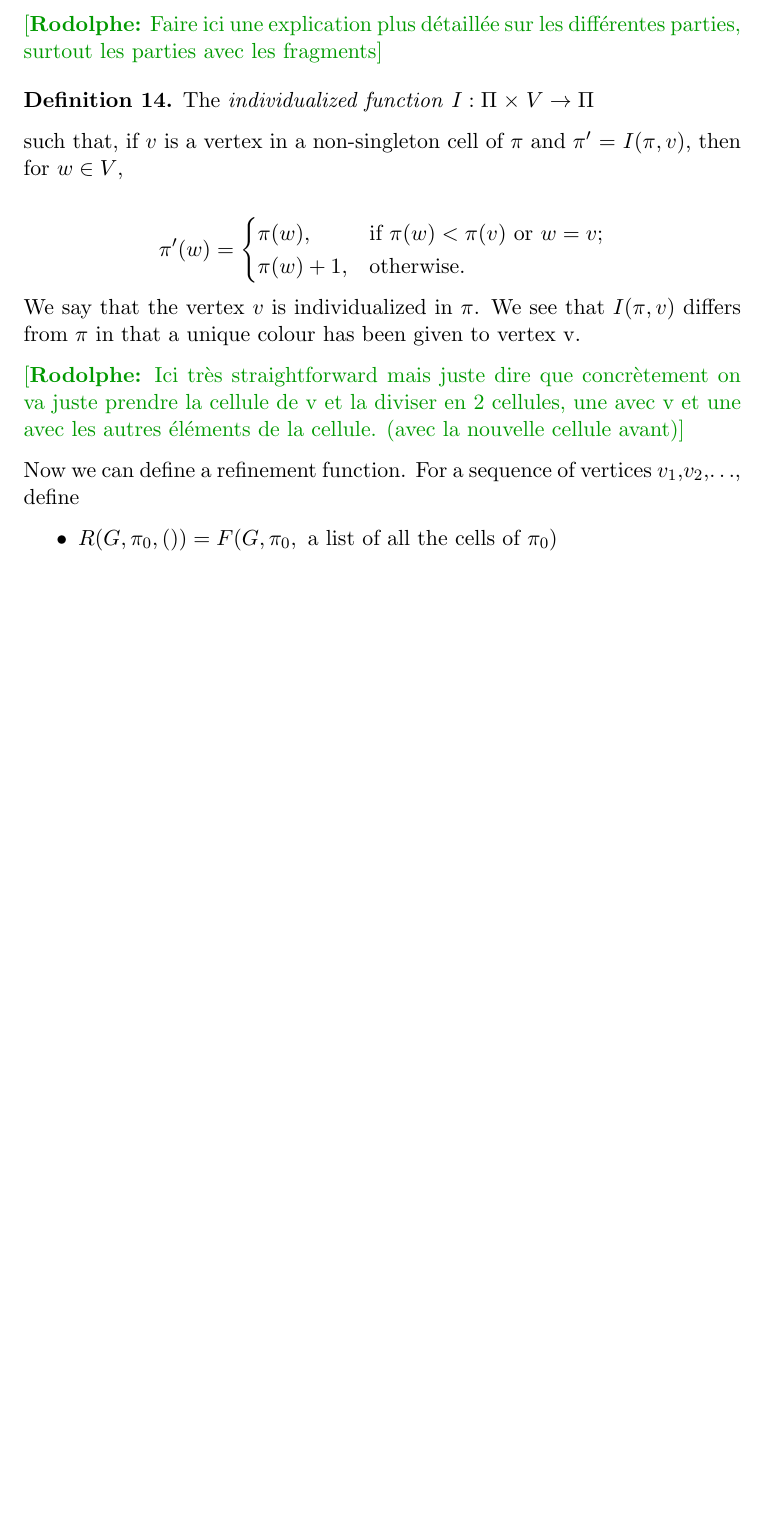
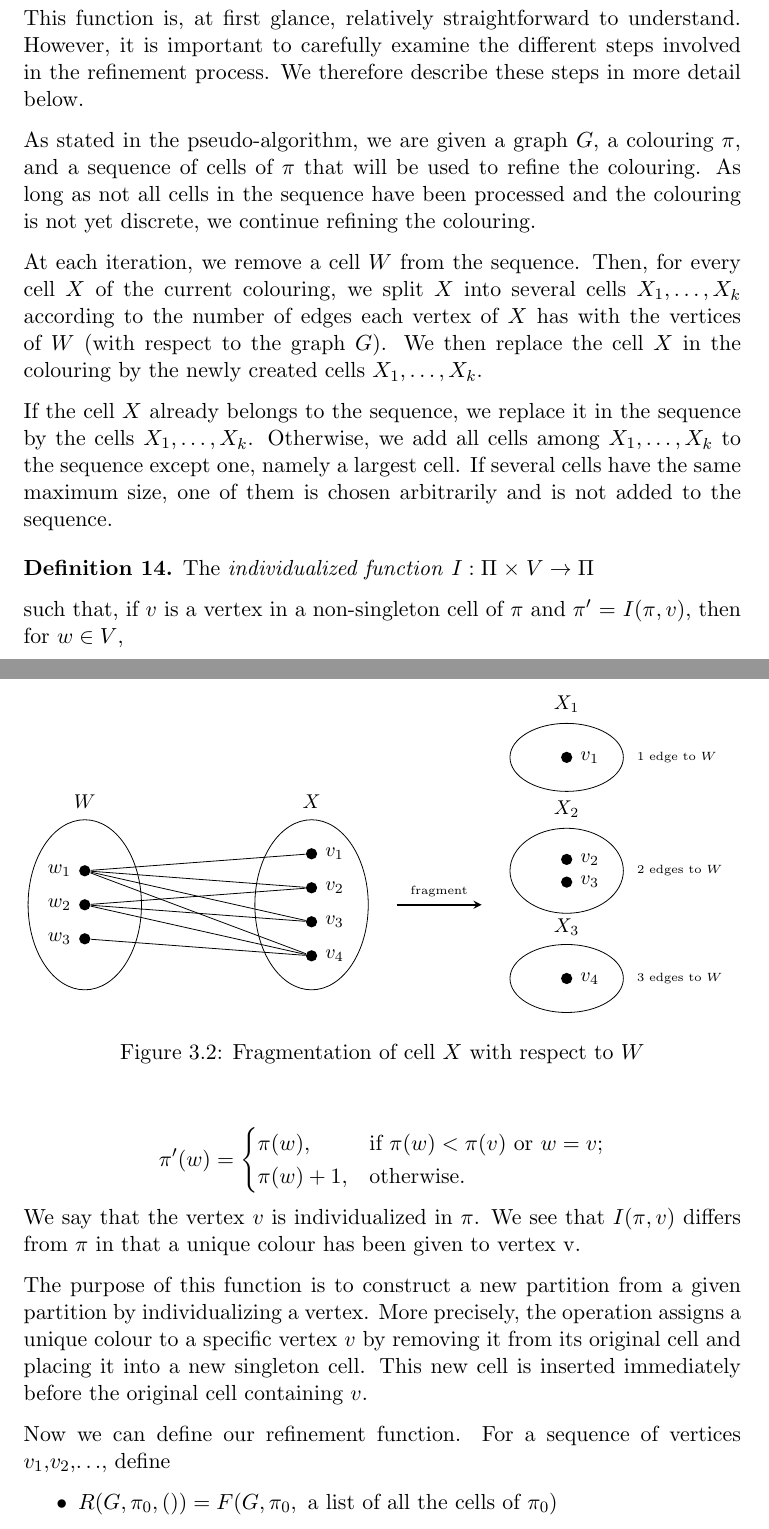
Before and after one commit to roro174/nauty, a LaTeX thesis (Rapport/main.tex, which reads Rapport/figTex/fig_refinement.tex): part of page 16 of 20 before the commit and two parts of pages 16 and 17 of 22 after it, the two joined at a grey line, cut at the place of the change, the shorter picture padded with empty space. Compiled offline with pdfLaTeX.

Commit message:
Update chapitre 3
Continuation chapitre 3 : toute la fonction de rafinnement

```diff
--- /dev/null
+++ b/Rapport/figTex/fig_refinement.tex
@@ -0,0 +1,51 @@
+\begin{tikzpicture}[
+    every node/.style={font=\small},
+    dot/.style={circle, fill=black, inner sep=2pt},
+    bubble/.style={draw, ellipse, minimum width=2cm, minimum height=3cm, align=center},
+    arrow/.style={->, thick, >=stealth}
+  ]
+
+  % Bubble W
+  \node[bubble] (W) at (0, 0) {};
+  \node[above=0.05cm] at (W.north) {$W$};
+  \node[dot, label=left:$w_1$] (w1) at (0, 0.6) {};
+  \node[dot, label=left:$w_2$] (w2) at (0, 0) {};
+  \node[dot, label=left:$w_3$] (w3) at (0, -0.6) {};
+
+  % Bubble X
+  \node[bubble] (X) at (4, 0) {};
+  \node[above=0.05cm] at (X.north) {$X$};
+  \node[dot, label=right:$v_1$] (x1) at (4, 0.9) {};
+  \node[dot, label=right:$v_2$] (x2) at (4, 0.3) {};
+  \node[dot, label=right:$v_3$] (x3) at (4, -0.3) {};
+  \node[dot, label=right:$v_4$] (x4) at (4, -0.9) {};
+
+  % Edges
+  \draw (x1) -- (w1);
+  \draw (x2) -- (w1); \draw (x2) -- (w2);
+  \draw (x3) -- (w1); \draw (x3) -- (w2);
+  \draw (x4) -- (w1); \draw (x4) -- (w2); \draw (x4) -- (w3);
+
+  % Arrow
+  \draw[arrow] (5.5, 0) -- (7.0, 0) node[midway, above, font=\tiny] {fragment};
+
+  % X1
+  \node[bubble, minimum height=1.2cm] (X1) at (8.5, 2.6) {};
+  \node[above=0.05cm] at (X1.north) {$X_1$};
+  \node[dot, label=right:$v_1$] at (8.5, 2.6) {};
+  \node[font=\tiny, right=0.1cm] at (X1.east) {1 edge to $W$};
+
+  % X2
+  \node[bubble, minimum height=1.5cm] (X2) at (8.5, 0.6) {};
+  \node[above=0.05cm] at (X2.north) {$X_2$};
+  \node[dot, label=right:$v_2$] at (8.5, 0.8) {};
+  \node[dot, label=right:$v_3$] at (8.5, 0.4) {};
+  \node[font=\tiny, right=0.1cm] at (X2.east) {2 edges to $W$};
+
+  % X3
+  \node[bubble, minimum height=1.2cm] (X3) at (8.5, -1.3) {};
+  \node[above=0.01cm] at (X3.north) {$X_3$};
+  \node[dot, label=right:$v_4$] at (8.5, -1.3) {};
+  \node[font=\tiny, right=0.1cm] at (X3.east) {3 edges to $W$};
+
+  \end{tikzpicture}
--- a/Rapport/main.tex
+++ b/Rapport/main.tex
@@ -580,8 +581,20 @@ To construct our refinement function, we need two auxiliary functions: a functio
   \end{definition}
 
 
+  This function is, at first glance, relatively straightforward to understand. However, it is important to carefully examine the different steps involved in the refinement process. We therefore describe these steps in more detail below.
 
-  \rodolphe{Faire ici une explication plus détaillée sur les différentes parties, surtout les parties avec les fragments}
+  As stated in the pseudo-algorithm, we are given a graph $G$, a colouring $\pi$, and a sequence of cells of $\pi$ that will be used to refine the colouring. As long as not all cells in the sequence have been processed and the colouring is not yet discrete, we continue refining the colouring.
+
+  At each iteration, we remove a cell $W$ from the sequence. Then, for every cell $X$ of the current colouring, we split $X$ into several cells $X_1, \ldots, X_k$ according to the number of edges each vertex of $X$ has with the vertices of $W$ (with respect to the graph $G$). We then replace the cell $X$ in the colouring by the newly created cells $X_1, \ldots, X_k$.
+
+  If the cell $X$ already belongs to the sequence, we replace it in the sequence by the cells $X_1, \ldots, X_k$. Otherwise, we add all cells among $X_1, \ldots, X_k$ to the sequence except one, namely a largest cell. If several cells have the same maximum size, one of them is chosen arbitrarily and is not added to the sequence.
+
+  \begin{figure}[ht]
+    \centering
+    \input{figTex/fig_refinement.tex}
+    \caption{Fragmentation of cell $X$ with respect to $W$}\label{fig:refinement}
+  \end{figure}
+
 
   \vspace{1em}
 
@@ -600,9 +613,9 @@ To construct our refinement function, we need two auxiliary functions: a functio
   We say that the vertex $v$ is individualized in $\pi$. We see that $I (\pi, v)$ differs from $\pi$ in that a unique colour has been given to vertex v.
 \end{definition}
 
-\rodolphe{Ici très straightforward mais juste dire que concrètement on va juste prendre la cellule de v et la diviser en 2 cellules, une avec v et une avec les autres éléments de la cellule. (avec la nouvelle cellule avant)}
+The purpose of this function is to construct a new partition from a given partition by individualizing a vertex. More precisely, the operation assigns a unique colour to a specific vertex $v$ by removing it from its original cell and placing it into a new singleton cell. This new cell is inserted immediately before the original cell containing $v$.
 
-Now we can define a refinement function. For a sequence of vertices $v_1$,$v_2$,$\ldots$, define
+Now we can define our refinement function. For a sequence of vertices $v_1$,$v_2$,$\ldots$, define
 \begin{itemize}
     \item $R (G, \pi_0, ()) = F (G, \pi_0,\text{ a list of all the cells of } \pi_0)$
     \item $R (G, \pi_0, (v_1)) = F (G, I ((R (G,\pi_0, ()), v_1), \{v_1\}))$
```
Also changed, not shown: Rapport/figTex/fig_search_tree.tex (renamed from Rapport/fig_search_tree.tex), Rapport/main.pdf, Rapport/main.tex (17 more changed lines).
